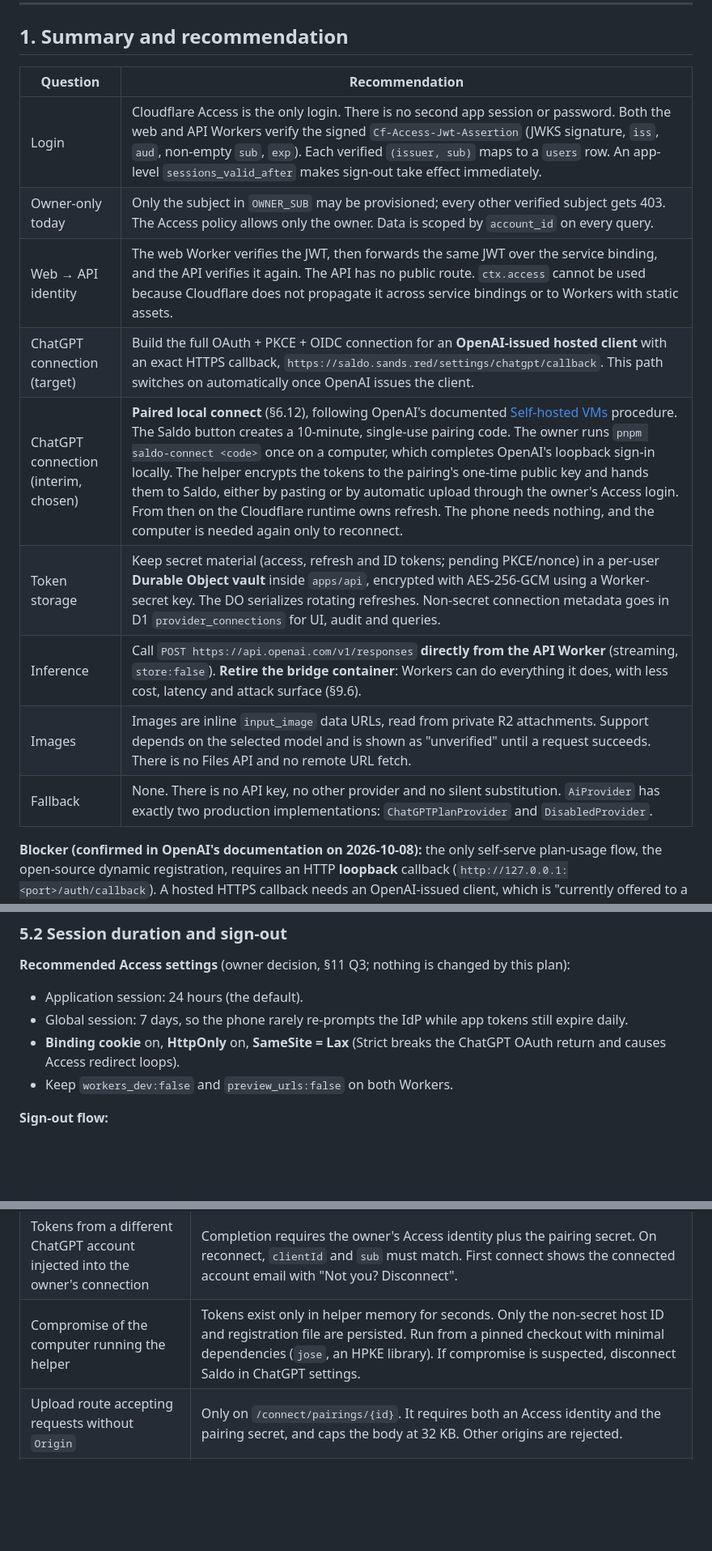
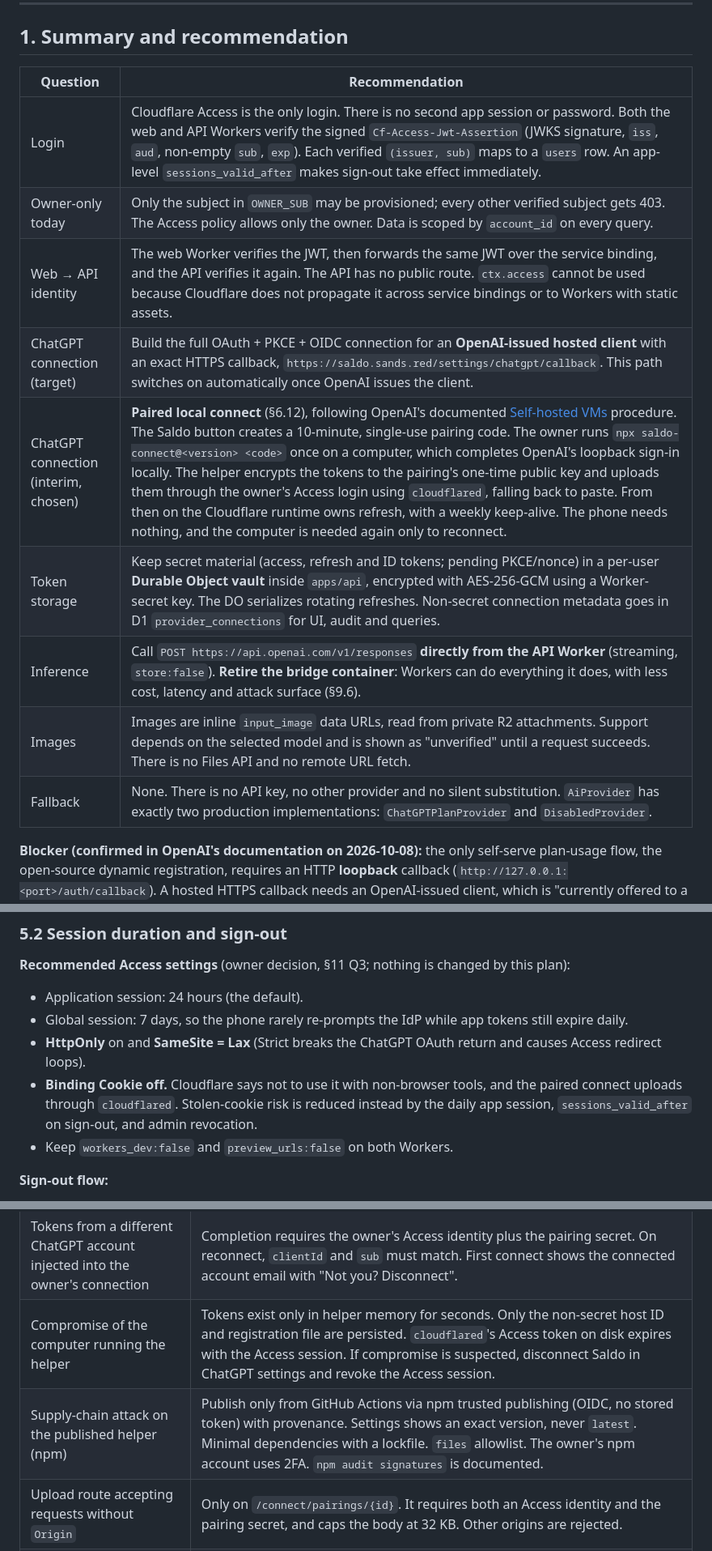
Before and after one commit to Reidond/saldo, a Markdown page: docs/plans/chatgpt-connect-and-login.md, 3 parts joined by grey strips. Shown at 81% size. GitHub-like rendering; blank space fills up the shorter version.

```diff
--- a/docs/plans/chatgpt-connect-and-login.md
+++ b/docs/plans/chatgpt-connect-and-login.md
@@ -15,17 +15,17 @@ It implements [PRODUCT-SPEC.md](../PRODUCT-SPEC.md) §4, §6, §7, §9, §12, §
 
 ## 1. Summary and recommendation
 
-| Question                             | Recommendation                                                                                                                                                                                                                                                                                                                                                                                                                                                                                                                                                                                                                                                     |
-| ------------------------------------ | ------------------------------------------------------------------------------------------------------------------------------------------------------------------------------------------------------------------------------------------------------------------------------------------------------------------------------------------------------------------------------------------------------------------------------------------------------------------------------------------------------------------------------------------------------------------------------------------------------------------------------------------------------------------ |
-| Login                                | Cloudflare Access is the only login. There is no second app session or password. Both the web and API Workers verify the signed `Cf-Access-Jwt-Assertion` (JWKS signature, `iss`, `aud`, non-empty `sub`, `exp`). Each verified `(issuer, sub)` maps to a `users` row. An app-level `sessions_valid_after` makes sign-out take effect immediately.                                                                                                                                                                                                                                                                                                                 |
-| Owner-only today                     | Only the subject in `OWNER_SUB` may be provisioned; every other verified subject gets 403. The Access policy allows only the owner. Data is scoped by `account_id` on every query.                                                                                                                                                                                                                                                                                                                                                                                                                                                                                 |
-| Web → API identity                   | The web Worker verifies the JWT, then forwards the same JWT over the service binding, and the API verifies it again. The API has no public route. `ctx.access` cannot be used because Cloudflare does not propagate it across service bindings or to Workers with static assets.                                                                                                                                                                                                                                                                                                                                                                                   |
-| ChatGPT connection (target)          | Build the full OAuth + PKCE + OIDC connection for an **OpenAI-issued hosted client** with an exact HTTPS callback, `https://saldo.sands.red/settings/chatgpt/callback`. This path switches on automatically once OpenAI issues the client.                                                                                                                                                                                                                                                                                                                                                                                                                         |
-| ChatGPT connection (interim, chosen) | **Paired local connect** (§6.12), following OpenAI's documented [Self-hosted VMs](https://developers.openai.com/siwc/token-sharing-open-source/self-hosted-vms) procedure. The Saldo button creates a 10-minute, single-use pairing code. The owner runs `pnpm saldo-connect <code>` once on a computer, which completes OpenAI's loopback sign-in locally. The helper encrypts the tokens to the pairing's one-time public key and hands them to Saldo, either by pasting or by automatic upload through the owner's Access login. From then on the Cloudflare runtime owns refresh. The phone needs nothing, and the computer is needed again only to reconnect. |
-| Token storage                        | Keep secret material (access, refresh and ID tokens; pending PKCE/nonce) in a per-user **Durable Object vault** inside `apps/api`, encrypted with AES-256-GCM using a Worker-secret key. The DO serializes rotating refreshes. Non-secret connection metadata goes in D1 `provider_connections` for UI, audit and queries.                                                                                                                                                                                                                                                                                                                                         |
-| Inference                            | Call `POST https://api.openai.com/v1/responses` **directly from the API Worker** (streaming, `store:false`). **Retire the bridge container**: Workers can do everything it does, with less cost, latency and attack surface (§9.6).                                                                                                                                                                                                                                                                                                                                                                                                                                |
-| Images                               | Images are inline `input_image` data URLs, read from private R2 attachments. Support depends on the selected model and is shown as "unverified" until a request succeeds. There is no Files API and no remote URL fetch.                                                                                                                                                                                                                                                                                                                                                                                                                                           |
-| Fallback                             | None. There is no API key, no other provider and no silent substitution. `AiProvider` has exactly two production implementations: `ChatGPTPlanProvider` and `DisabledProvider`.                                                                                                                                                                                                                                                                                                                                                                                                                                                                                    |
+| Question                             | Recommendation                                                                                                                                                                                                                                                                                                                                                                                                                                                                                                                                                                                                                                                                                  |
+| ------------------------------------ | ----------------------------------------------------------------------------------------------------------------------------------------------------------------------------------------------------------------------------------------------------------------------------------------------------------------------------------------------------------------------------------------------------------------------------------------------------------------------------------------------------------------------------------------------------------------------------------------------------------------------------------------------------------------------------------------------- |
+| Login                                | Cloudflare Access is the only login. There is no second app session or password. Both the web and API Workers verify the signed `Cf-Access-Jwt-Assertion` (JWKS signature, `iss`, `aud`, non-empty `sub`, `exp`). Each verified `(issuer, sub)` maps to a `users` row. An app-level `sessions_valid_after` makes sign-out take effect immediately.                                                                                                                                                                                                                                                                                                                                              |
+| Owner-only today                     | Only the subject in `OWNER_SUB` may be provisioned; every other verified subject gets 403. The Access policy allows only the owner. Data is scoped by `account_id` on every query.                                                                                                                                                                                                                                                                                                                                                                                                                                                                                                              |
+| Web → API identity                   | The web Worker verifies the JWT, then forwards the same JWT over the service binding, and the API verifies it again. The API has no public route. `ctx.access` cannot be used because Cloudflare does not propagate it across service bindings or to Workers with static assets.                                                                                                                                                                                                                                                                                                                                                                                                                |
+| ChatGPT connection (target)          | Build the full OAuth + PKCE + OIDC connection for an **OpenAI-issued hosted client** with an exact HTTPS callback, `https://saldo.sands.red/settings/chatgpt/callback`. This path switches on automatically once OpenAI issues the client.                                                                                                                                                                                                                                                                                                                                                                                                                                                      |
+| ChatGPT connection (interim, chosen) | **Paired local connect** (§6.12), following OpenAI's documented [Self-hosted VMs](https://developers.openai.com/siwc/token-sharing-open-source/self-hosted-vms) procedure. The Saldo button creates a 10-minute, single-use pairing code. The owner runs `npx saldo-connect@<version> <code>` once on a computer, which completes OpenAI's loopback sign-in locally. The helper encrypts the tokens to the pairing's one-time public key and uploads them through the owner's Access login using `cloudflared`, falling back to paste. From then on the Cloudflare runtime owns refresh, with a weekly keep-alive. The phone needs nothing, and the computer is needed again only to reconnect. |
+| Token storage                        | Keep secret material (access, refresh and ID tokens; pending PKCE/nonce) in a per-user **Durable Object vault** inside `apps/api`, encrypted with AES-256-GCM using a Worker-secret key. The DO serializes rotating refreshes. Non-secret connection metadata goes in D1 `provider_connections` for UI, audit and queries.                                                                                                                                                                                                                                                                                                                                                                      |
+| Inference                            | Call `POST https://api.openai.com/v1/responses` **directly from the API Worker** (streaming, `store:false`). **Retire the bridge container**: Workers can do everything it does, with less cost, latency and attack surface (§9.6).                                                                                                                                                                                                                                                                                                                                                                                                                                                             |
+| Images                               | Images are inline `input_image` data URLs, read from private R2 attachments. Support depends on the selected model and is shown as "unverified" until a request succeeds. There is no Files API and no remote URL fetch.                                                                                                                                                                                                                                                                                                                                                                                                                                                                        |
+| Fallback                             | None. There is no API key, no other provider and no silent substitution. `AiProvider` has exactly two production implementations: `ChatGPTPlanProvider` and `DisabledProvider`.                                                                                                                                                                                                                                                                                                                                                                                                                                                                                                                 |
 
 **Blocker (confirmed in OpenAI's documentation on 2026-10-08):** the only self-serve plan-usage flow, the open-source dynamic registration, requires an HTTP **loopback** callback (`http://127.0.0.1:<port>/auth/callback`). A hosted HTTPS callback needs an OpenAI-issued client, which is "currently offered to a select group of commercial partners". Plan usage in a "remotely hosted app" is routed to the interest form. A fully browser-only button therefore needs OpenAI's approval.
 
@@ -265,7 +266,8 @@ There is no Saldo password, no app-level login form, and no second session cooki
 
 - Application session: 24 hours (the default).
 - Global session: 7 days, so the phone rarely re-prompts the IdP while app tokens still expire daily.
-- **Binding cookie** on, **HttpOnly** on, **SameSite = Lax** (Strict breaks the ChatGPT OAuth return and causes Access redirect loops).
+- **HttpOnly** on and **SameSite = Lax** (Strict breaks the ChatGPT OAuth return and causes Access redirect loops).
+- **Binding Cookie off.** Cloudflare says not to use it with non-browser tools, and the paired connect uploads through `cloudflared`. Stolen-cookie risk is reduced instead by the daily app session, `sessions_valid_after` on sign-out, and admin revocation.
 - Keep `workers_dev:false` and `preview_urls:false` on both Workers.
 
 **Sign-out flow:**
@@ -1050,7 +1061,8 @@ Configuration:
 | Leaked pairing code or sealed blob (shell history, clipboard, scrollback, screenshot)           | 10-minute expiry, single use, at most one pending pairing. Completing it also needs the owner's Access identity (paste via the owner's session, or upload via Access). The private key is deleted on consume or expiry, so leftover ciphertext cannot be decrypted.                                                                                                                                                                             |
 | Decryption-oracle or brute-force attempts on pairings                                           | The pairing is burned on the first completion attempt, success or failure. Creation is rate-limited (3 per hour). The secret is 256-bit and compared in constant time against a stored hash.                                                                                                                                                                                                                                                    |
 | Tokens from a different ChatGPT account injected into the owner's connection                    | Completion requires the owner's Access identity plus the pairing secret. On reconnect, `clientId` and `sub` must match. First connect shows the connected account email with "Not you? Disconnect".                                                                                                                                                                                                                                             |
-| Compromise of the computer running the helper                                                   | Tokens exist only in helper memory for seconds. Only the non-secret host ID and registration file are persisted. Run from a pinned checkout with minimal dependencies (`jose`, an HPKE library). If compromise is suspected, disconnect Saldo in ChatGPT settings.                                                                                                                                                                              |
+| Compromise of the computer running the helper                                                   | Tokens exist only in helper memory for seconds. Only the non-secret host ID and registration file are persisted. `cloudflared`'s Access token on disk expires with the Access session. If compromise is suspected, disconnect Saldo in ChatGPT settings and revoke the Access session.                                                                                                                                                          |
+| Supply-chain attack on the published helper (npm)                                               | Publish only from GitHub Actions via npm trusted publishing (OIDC, no stored token) with provenance. Settings shows an exact version, never `latest`. Minimal dependencies with a lockfile. `files` allowlist. The owner's npm account uses 2FA. `npm audit signatures` is documented.                                                                                                                                                          |
 | Upload route accepting requests without `Origin`                                                | Only on `/connect/pairings/{id}`. It requires both an Access identity and the pairing secret, and caps the body at 32 KB. Other origins are rejected.                                                                                                                                                                                                                                                                                           |
 | Provider-policy risk of the interim pattern (U4)                                                | Documented OpenAI procedure only; disclosed in Settings; OpenAI is asked in parallel. `CHATGPT_CONNECT_MODE=disabled` switches it off without a deploy of new code.                                                                                                                                                                                                                                                                             |
 | XSS that could read or ride the session                                                         | Existing CSP (`script-src 'self'`, `frame-ancestors 'none'`). Model output rendered as text or sanitized Markdown, never HTML. HttpOnly cookies.                                                                                                                                                                                                                                                                                                |
```
Also changed, not shown: other parts of docs/plans/chatgpt-connect-and-login.md (+53 -42 lines), docs/PRODUCT-SPEC.md (+1 -1 lines).
